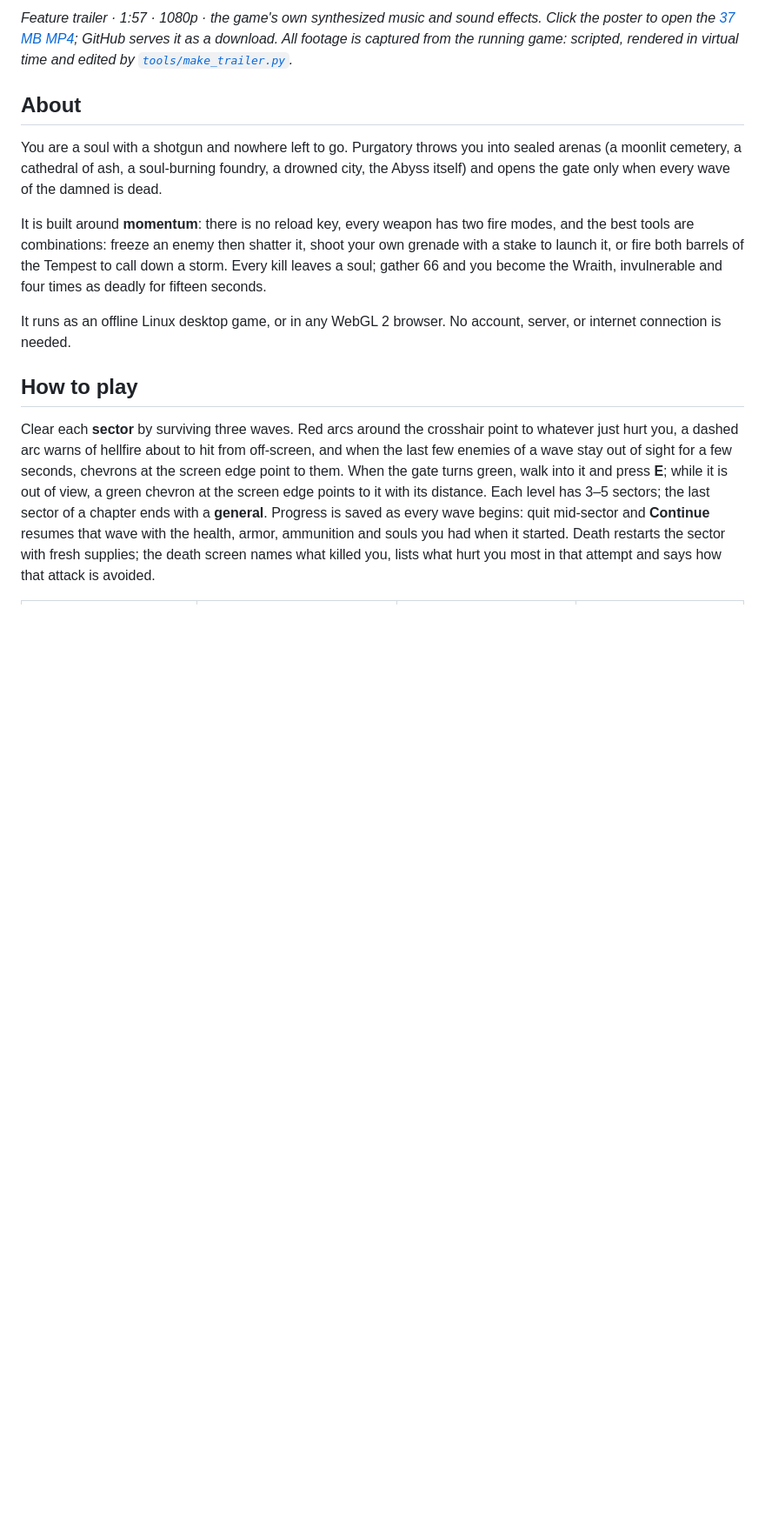
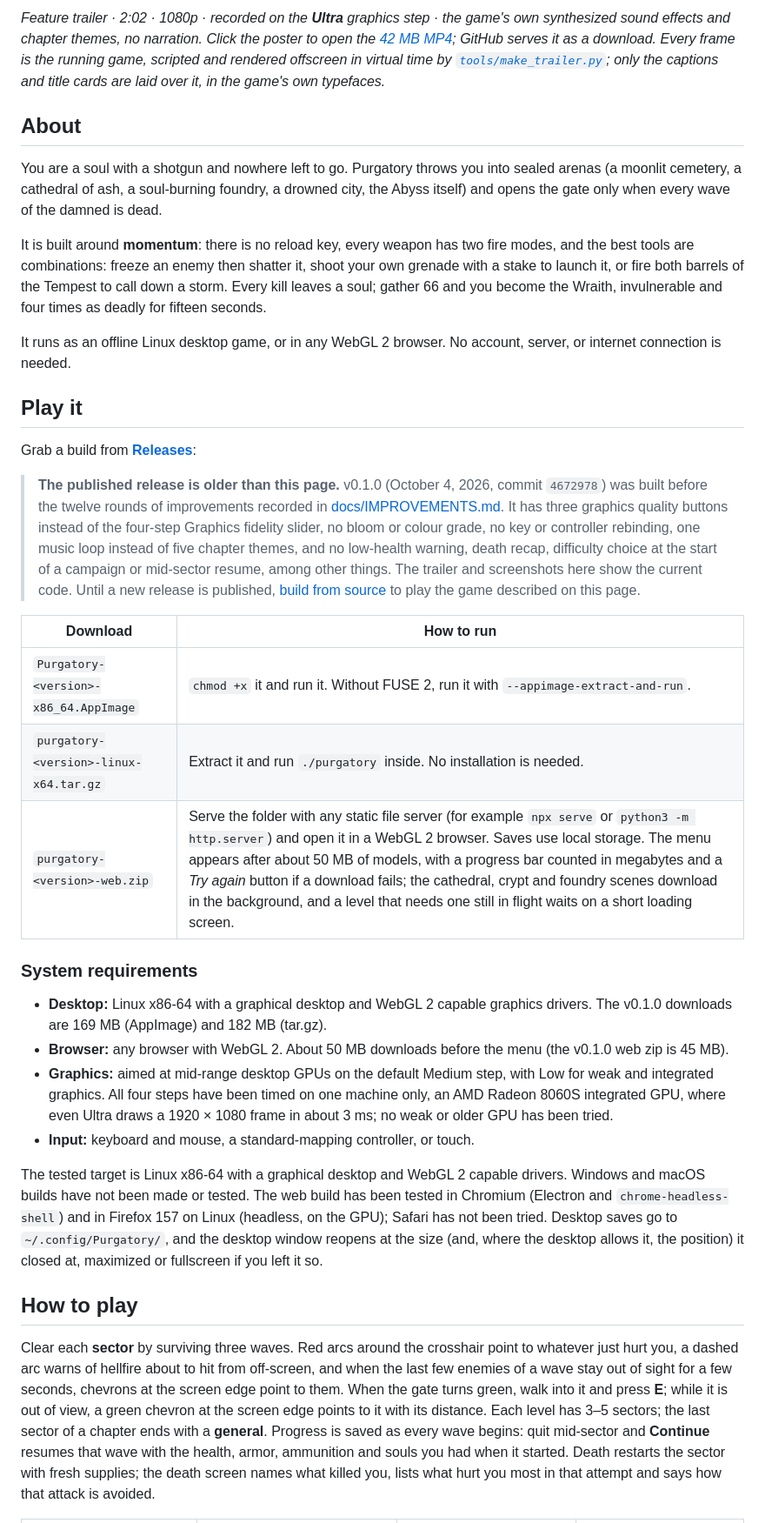
Before and after one commit to nearbycoder/PainKiller, a Markdown page: README.md, the part around one of its changes. Shown at 87% size. Drawn GitHub-style; blank space fills up the shorter version.

```diff
--- a/README.md
+++ b/README.md
@@ -25,5 +25,5 @@
 
-_Feature trailer · 1:57 · 1080p · the game's own synthesized music and sound effects. Click the poster to open the [37 MB MP4](docs/media/trailer.mp4); GitHub serves it as a download. All footage is captured from the running game: scripted, rendered in virtual time and edited by [`tools/make_trailer.py`](tools/make_trailer.py)._
+_Feature trailer · 2:02 · 1080p · recorded on the **Ultra** graphics step · the game's own synthesized sound effects and chapter themes, no narration. Click the poster to open the [42 MB MP4](docs/media/trailer.mp4); GitHub serves it as a download. Every frame is the running game, scripted and rendered offscreen in virtual time by [`tools/make_trailer.py`](tools/make_trailer.py); only the captions and title cards are laid over it, in the game's own typefaces._
 
 ## About
 
@@ -32,6 +32,27 @@ You are a soul with a shotgun and nowhere left to go. Purgatory throws you into
 It is built around **momentum**: there is no reload key, every weapon has two fire modes, and the best tools are combinations: freeze an enemy then shatter it, shoot your own grenade with a stake to launch it, or fire both barrels of the Tempest to call down a storm. Every kill leaves a soul; gather 66 and you become the Wraith, invulnerable and four times as deadly for fifteen seconds.
 
 It runs as an offline Linux desktop game, or in any WebGL 2 browser. No account, server, or internet connection is needed.
+
+## Play it
+
+Grab a build from [**Releases**](https://github.com/nearbycoder/PainKiller/releases/latest):
+
+> **The published release is older than this page.** v0.1.0 (October 4, 2026, commit `4672978`) was built before the twelve rounds of improvements recorded in [docs/IMPROVEMENTS.md](docs/IMPROVEMENTS.md). It has three graphics quality buttons instead of the four-step Graphics fidelity slider, no bloom or colour grade, no key or controller rebinding, one music loop instead of five chapter themes, and no low-health warning, death recap, difficulty choice at the start of a campaign or mid-sector resume, among other things. The trailer and screenshots here show the current code. Until a new release is published, [build from source](#build-from-source) to play the game described on this page.
+
+| Download                               | How to run                                                                                                                                                                                                                                                                                                                                                                                                                                         |
+| -------------------------------------- | -------------------------------------------------------------------------------------------------------------------------------------------------------------------------------------------------------------------------------------------------------------------------------------------------------------------------------------------------------------------------------------------------------------------------------------------------- |
+| `Purgatory-<version>-x86_64.AppImage`  | `chmod +x` it and run it. Without FUSE 2, run it with `--appimage-extract-and-run`.                                                                                                                                                                                                                                                                                                                                                                |
+| `purgatory-<version>-linux-x64.tar.gz` | Extract it and run `./purgatory` inside. No installation is needed.                                                                                                                                                                                                                                                                                                                                                                                |
+| `purgatory-<version>-web.zip`          | Serve the folder with any static file server (for example `npx serve` or `python3 -m http.server`) and open it in a WebGL 2 browser. Saves use local storage. The menu appears after about 50 MB of models, with a progress bar counted in megabytes and a _Try again_ button if a download fails; the cathedral, crypt and foundry scenes download in the background, and a level that needs one still in flight waits on a short loading screen. |
+
+### System requirements
+
+- **Desktop:** Linux x86-64 with a graphical desktop and WebGL 2 capable graphics drivers. The v0.1.0 downloads are 169 MB (AppImage) and 182 MB (tar.gz).
+- **Browser:** any browser with WebGL 2. About 50 MB downloads before the menu (the v0.1.0 web zip is 45 MB).
+- **Graphics:** aimed at mid-range desktop GPUs on the default Medium step, with Low for weak and integrated graphics. All four steps have been timed on one machine only, an AMD Radeon 8060S integrated GPU, where even Ultra draws a 1920 × 1080 frame in about 3 ms; no weak or older GPU has been tried.
+- **Input:** keyboard and mouse, a standard-mapping controller, or touch.
+
+The tested target is Linux x86-64 with a graphical desktop and WebGL 2 capable drivers. Windows and macOS builds have not been made or tested. The web build has been tested in Chromium (Electron and `chrome-headless-shell`) and in Firefox 157 on Linux (headless, on the GPU); Safari has not been tried. Desktop saves go to `~/.config/Purgatory/`, and the desktop window reopens at the size (and, where the desktop allows it, the position) it closed at, maximized or fullscreen if you left it so.
 
 ## How to play
 
```
Also changed, not shown: other parts of README.md (+41 -21 lines).
